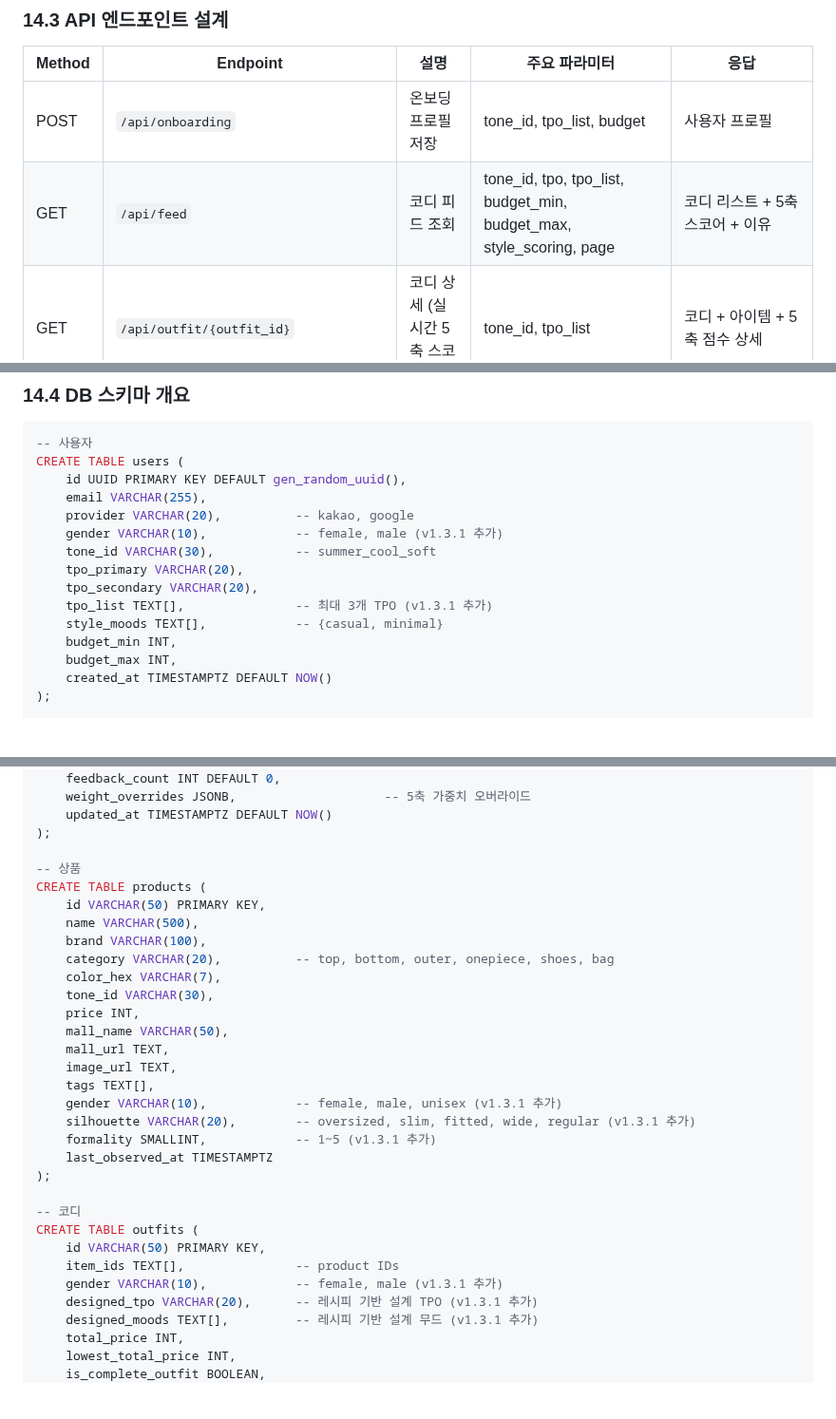
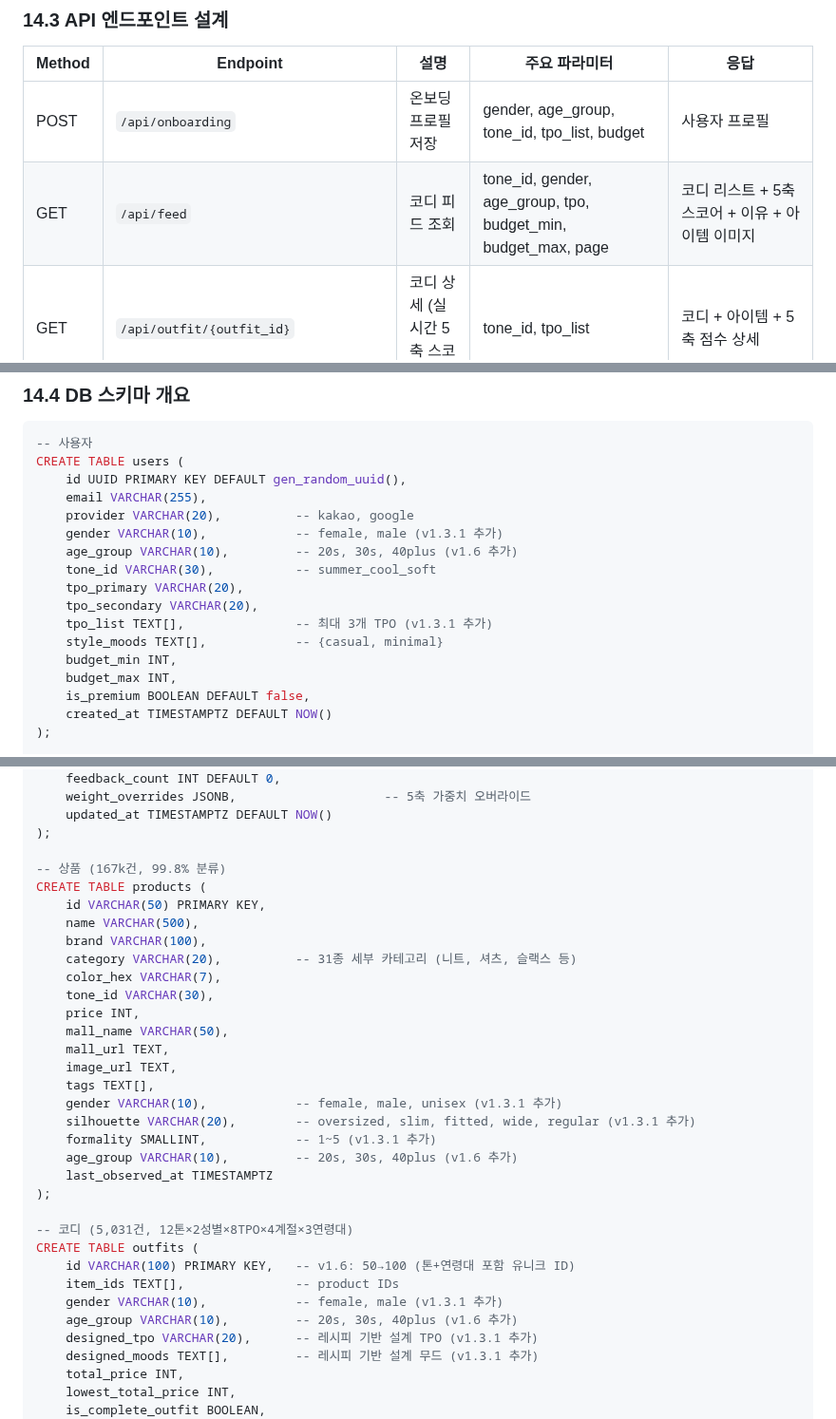
Before and after one commit to 2000silpeed/colorfit, a Markdown page: ColorFit_상세기획서_v1.3.md, 3 parts joined by grey strips. Shown at 95% size. Drawn GitHub-style; blank space fills up the shorter version.

```diff
--- a/ColorFit_상세기획서_v1.3.md
+++ b/ColorFit_상세기획서_v1.3.md
@@ -3096,8 +3118,8 @@ CODE PATH COVERAGE TARGET
 
 | Method | Endpoint | 설명 | 주요 파라미터 | 응답 |
 |--------|----------|------|-------------|------|
-| POST | `/api/onboarding` | 온보딩 프로필 저장 | tone_id, tpo_list, budget | 사용자 프로필 |
-| GET | `/api/feed` | 코디 피드 조회 | tone_id, tpo, tpo_list, budget_min, budget_max, style_scoring, page | 코디 리스트 + 5축 스코어 + 이유 |
+| POST | `/api/onboarding` | 온보딩 프로필 저장 | gender, age_group, tone_id, tpo_list, budget | 사용자 프로필 |
+| GET | `/api/feed` | 코디 피드 조회 | tone_id, gender, age_group, tpo, budget_min, budget_max, page | 코디 리스트 + 5축 스코어 + 이유 + 아이템 이미지 |
 | GET | `/api/outfit/{outfit_id}` | 코디 상세 (실시간 5축 스코어링) | tone_id, tpo_list | 코디 + 아이템 + 5축 점수 상세 |
 | GET | `/api/item/{id}` | 아이템 상세 | — | 아이템 + 판매처 가격 |
 | GET | `/api/item/{id}/similar` | 유사 상품 | — | Similar 리스트 |
@@ -3118,6 +3140,7 @@ CREATE TABLE users (
     email VARCHAR(255),
     provider VARCHAR(20),          -- kakao, google
     gender VARCHAR(10),            -- female, male (v1.3.1 추가)
+    age_group VARCHAR(10),         -- 20s, 30s, 40plus (v1.6 추가)
     tone_id VARCHAR(30),           -- summer_cool_soft
     tpo_primary VARCHAR(20),
     tpo_secondary VARCHAR(20),
@@ -3125,6 +3148,7 @@ CREATE TABLE users (
     style_moods TEXT[],            -- {casual, minimal}
     budget_min INT,
     budget_max INT,
+    is_premium BOOLEAN DEFAULT false,
     created_at TIMESTAMPTZ DEFAULT NOW()
 );
 
@@ -3153,12 +3177,12 @@ CREATE TABLE user_preferences (
     updated_at TIMESTAMPTZ DEFAULT NOW()
 );
 
--- 상품
+-- 상품 (167k건, 99.8% 분류)
 CREATE TABLE products (
     id VARCHAR(50) PRIMARY KEY,
     name VARCHAR(500),
     brand VARCHAR(100),
-    category VARCHAR(20),          -- top, bottom, outer, onepiece, shoes, bag
+    category VARCHAR(20),          -- 31종 세부 카테고리 (니트, 셔츠, 슬랙스 등)
     color_hex VARCHAR(7),
     tone_id VARCHAR(30),
     price INT,
@@ -3169,14 +3193,16 @@ CREATE TABLE products (
     gender VARCHAR(10),            -- female, male, unisex (v1.3.1 추가)
     silhouette VARCHAR(20),        -- oversized, slim, fitted, wide, regular (v1.3.1 추가)
     formality SMALLINT,            -- 1~5 (v1.3.1 추가)
+    age_group VARCHAR(10),         -- 20s, 30s, 40plus (v1.6 추가)
     last_observed_at TIMESTAMPTZ
 );
 
--- 코디
+-- 코디 (5,031건, 12톤×2성별×8TPO×4계절×3연령대)
 CREATE TABLE outfits (
-    id VARCHAR(50) PRIMARY KEY,
+    id VARCHAR(100) PRIMARY KEY,   -- v1.6: 50→100 (톤+연령대 포함 유니크 ID)
     item_ids TEXT[],               -- product IDs
     gender VARCHAR(10),            -- female, male (v1.3.1 추가)
+    age_group VARCHAR(10),         -- 20s, 30s, 40plus (v1.6 추가)
     designed_tpo VARCHAR(20),      -- 레시피 기반 설계 TPO (v1.3.1 추가)
     designed_moods TEXT[],         -- 레시피 기반 설계 무드 (v1.3.1 추가)
     total_price INT,
```
Also changed, not shown: other parts of ColorFit_상세기획서_v1.3.md (+42 -19 lines).
